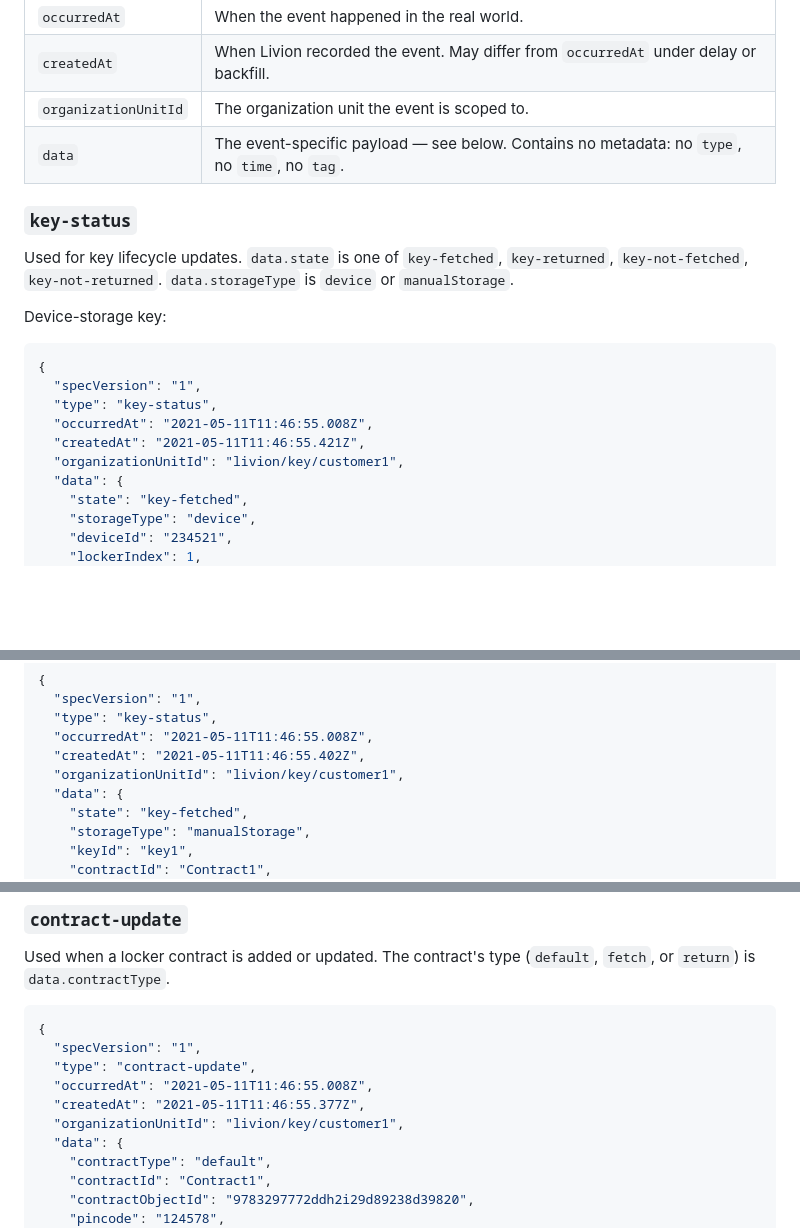
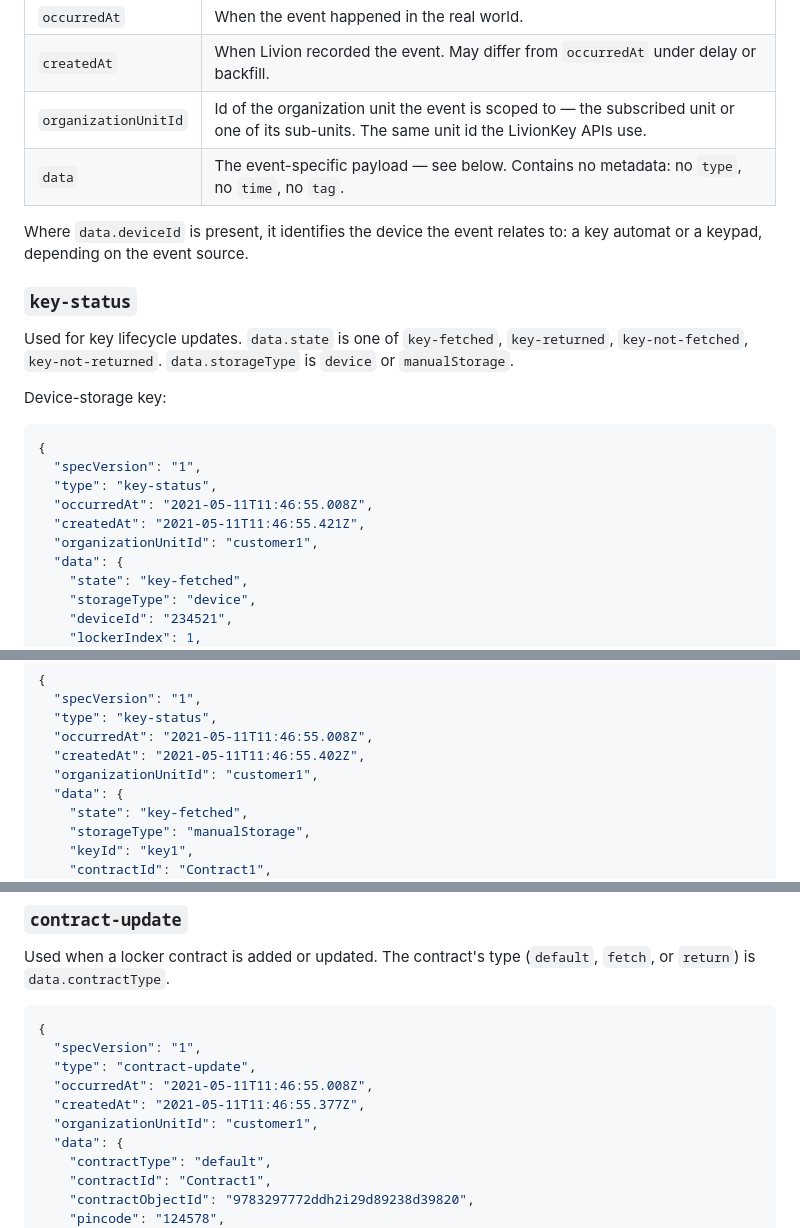
Before and after one commit to Livion-OY/livionkey-api, a Markdown page: webhooks.md, 3 parts joined by grey strips. Rendered like a GitHub page; blank space fills up the shorter version.

Commit message:
docs: envelope organizationUnitId is the bare unit id; note deviceId meaning
Co-Authored-By: Claude Opus 5 <noreply@anthropic.com>

```diff
--- a/webhooks.md
+++ b/webhooks.md
@@ -150,8 +150,10 @@ Common pitfalls:
 | `type` | The subscribed catalog event type: `key-status`, `contract-update`, `code-entered`, `device-alarm`. Always equal to the `webhook-event-type` header. |
 | `occurredAt` | When the event happened in the real world. |
 | `createdAt` | When Livion recorded the event. May differ from `occurredAt` under delay or backfill. |
-| `organizationUnitId` | The organization unit the event is scoped to. |
+| `organizationUnitId` | Id of the organization unit the event is scoped to — the subscribed unit or one of its sub-units. The same unit id the LivionKey APIs use. |
 | `data` | The event-specific payload — see below. Contains no metadata: no `type`, no `time`, no `tag`. |
+
+Where `data.deviceId` is present, it identifies the device the event relates to: a key automat or a keypad, depending on the event source.
 
 ### `key-status`
 
@@ -165,7 +167,7 @@ Device-storage key:
   "type": "key-status",
   "occurredAt": "2021-05-11T11:46:55.008Z",
   "createdAt": "2021-05-11T11:46:55.421Z",
-  "organizationUnitId": "livion/key/customer1",
+  "organizationUnitId": "customer1",
   "data": {
     "state": "key-fetched",
     "storageType": "device",
@@ -186,7 +188,7 @@ Manual-storage / KeyRegister key — `deviceId` and `lockerIndex` are absent, si
   "type": "key-status",
   "occurredAt": "2021-05-11T11:46:55.008Z",
   "createdAt": "2021-05-11T11:46:55.402Z",
-  "organizationUnitId": "livion/key/customer1",
+  "organizationUnitId": "customer1",
   "data": {
     "state": "key-fetched",
     "storageType": "manualStorage",
@@ -207,7 +209,7 @@ Used when a locker contract is added or updated. The contract's type (`default`,
   "type": "contract-update",
   "occurredAt": "2021-05-11T11:46:55.008Z",
   "createdAt": "2021-05-11T11:46:55.377Z",
-  "organizationUnitId": "livion/key/customer1",
+  "organizationUnitId": "customer1",
   "data": {
     "contractType": "default",
     "contractId": "Contract1",
```
Also changed, not shown: other parts of webhooks.md (+3 -3 lines).
